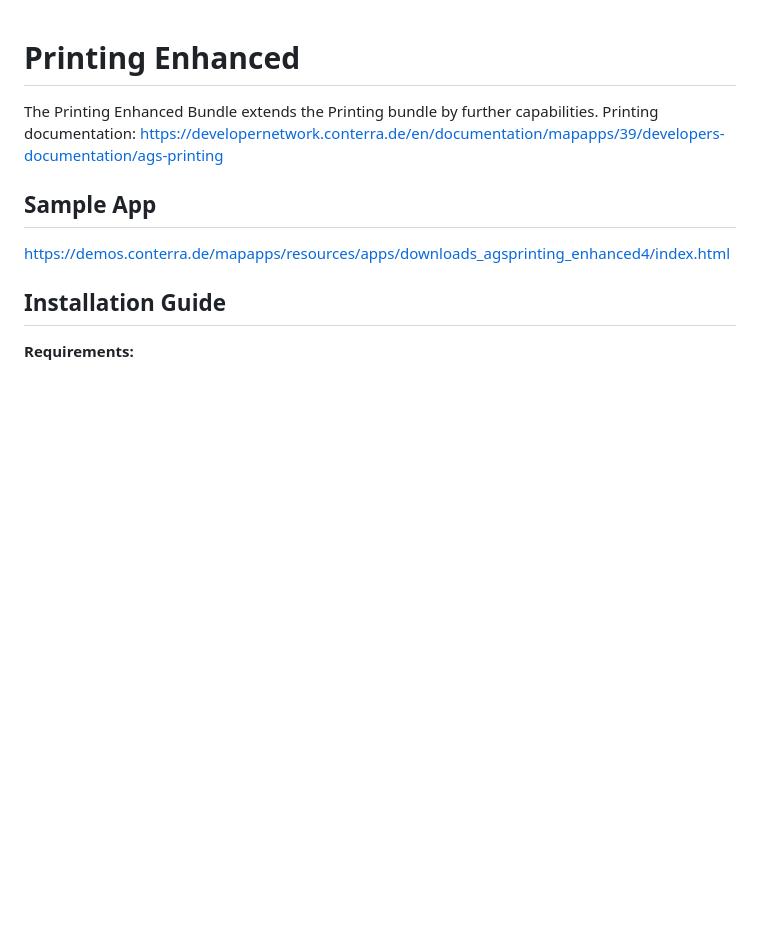
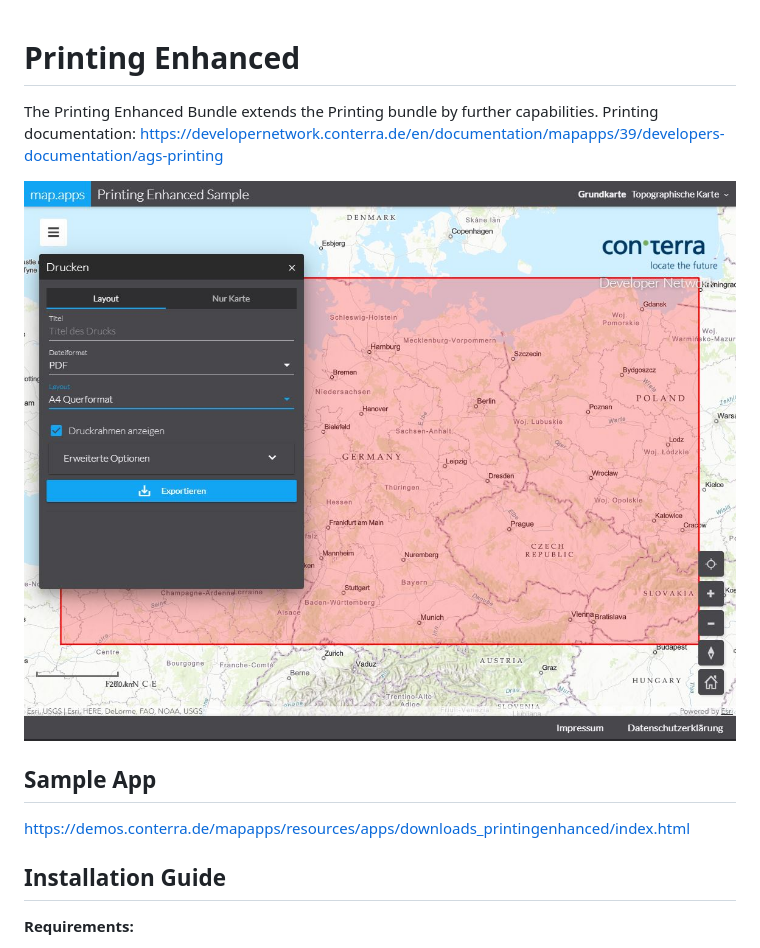
Before and after one commit to conterra/mapapps-printing-enhanced, a Markdown page: README.md, the part around the change. Rendered like a GitHub page; pictures changed too: screenshot.JPG (added); blank space fills up the shorter version.

```diff
--- a/README.md
+++ b/README.md
@@ -2,8 +2,10 @@
 The Printing Enhanced Bundle extends the Printing bundle by further capabilities.
 Printing documentation: https://developernetwork.conterra.de/en/documentation/mapapps/39/developers-documentation/ags-printing
 
+![Screenshot App](https://github.com/conterra/mapapps-printing-enhanced/blob/master/screenshot.JPG)
+
 ## Sample App
-https://demos.conterra.de/mapapps/resources/apps/downloads_agsprinting_enhanced4/index.html
+https://demos.conterra.de/mapapps/resources/apps/downloads_printingenhanced/index.html
 
 ## Installation Guide
 **Requirements:**
```
